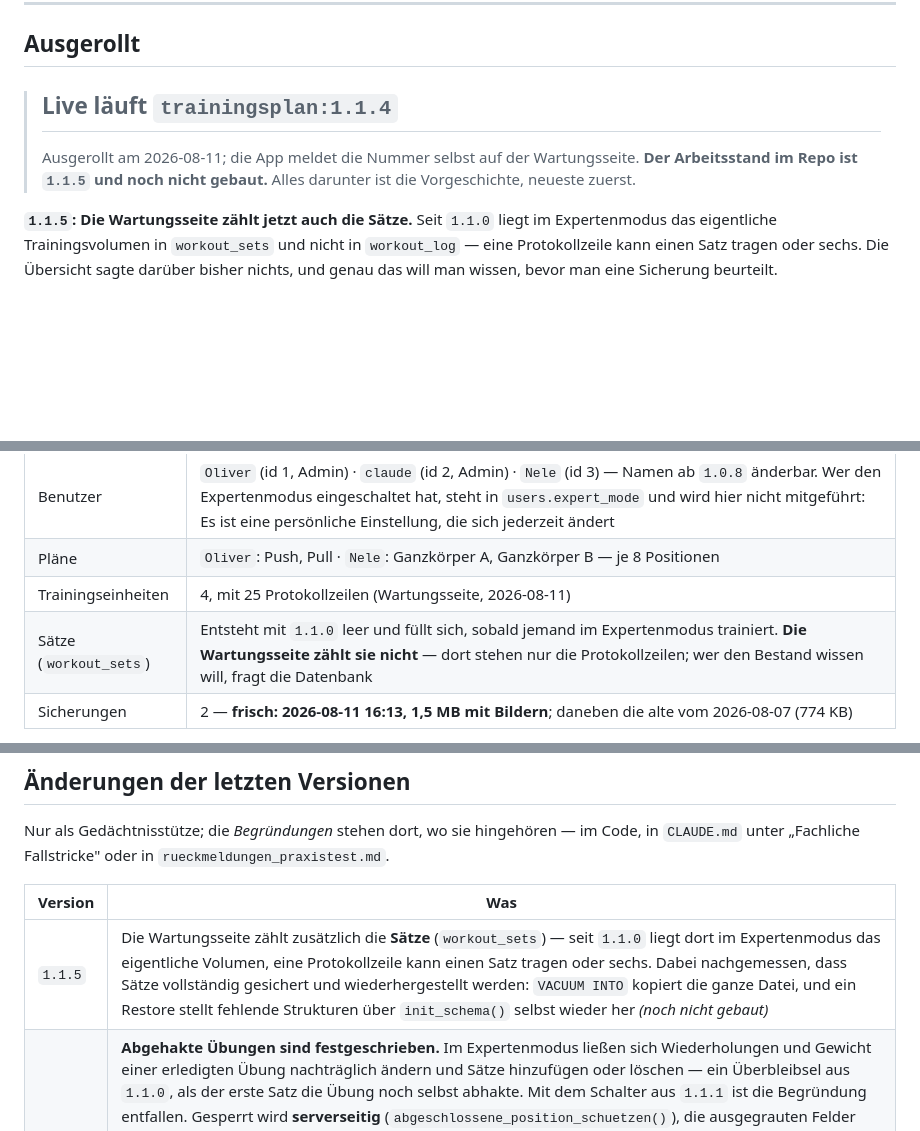
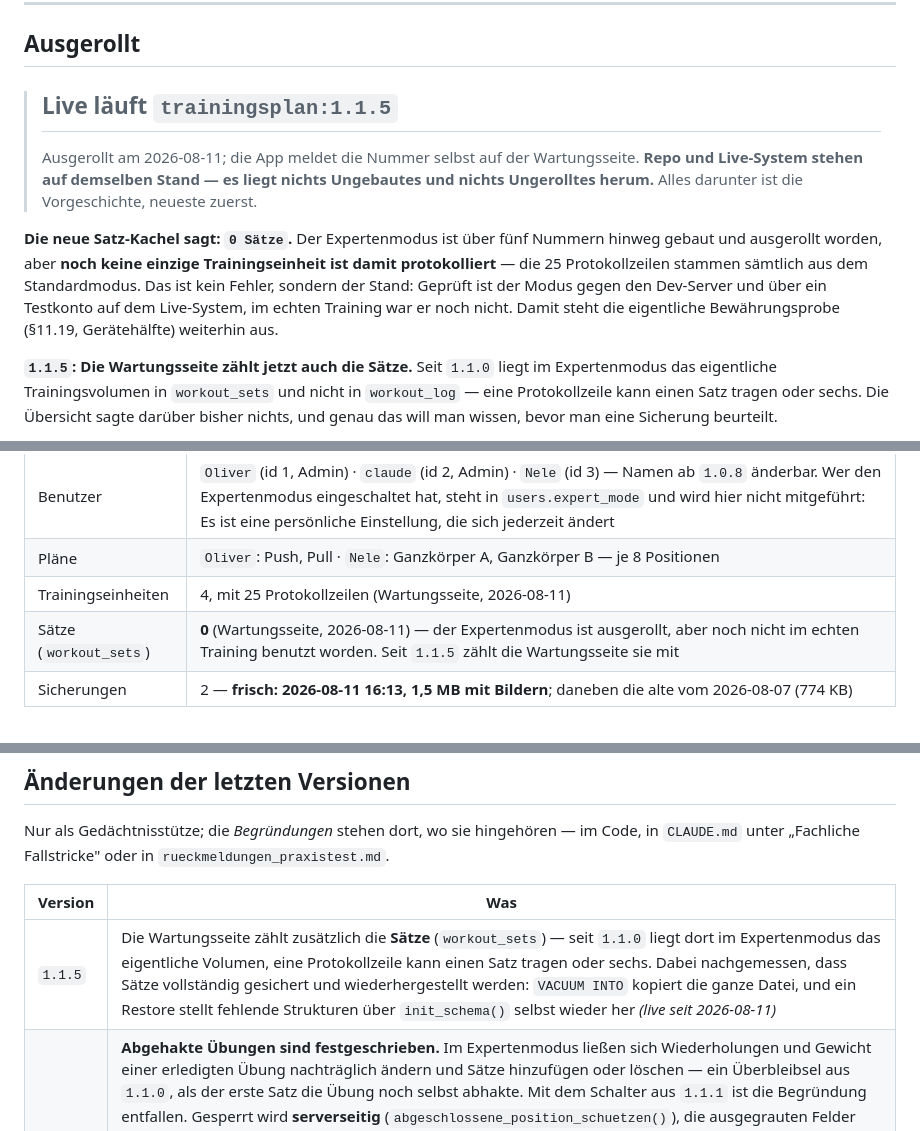
Before and after one commit to Arthagus/Trainingsplan, a Markdown page: doku/stand.md, 3 parts joined by grey strips. Drawn GitHub-style; blank space fills up the shorter version.

Commit message:
1.1.5 ist ausgerollt; die Satz-Kachel steht auf 0
Nur Dokumentation.

doku/stand.md nachgezogen: Live und Repo stehen beide auf 1.1.5.

Die neue Kachel liefert gleich eine Aussage, und zwar eine unbequeme: 0 Saetze.
Der Expertenmodus ist ueber fuenf Nummern hinweg gebaut und ausgerollt worden,
aber noch keine einzige Trainingseinheit ist damit protokolliert -- die 25
Protokollzeilen stammen saemtlich aus dem Standardmodus. Kein Fehler, sondern
der Stand: Geprueft ist der Modus gegen den Dev-Server und ueber ein Testkonto
auf dem Live-System, im echten Training war er noch nicht.

Genau deshalb ist die Kachel eingebaut worden. Ohne sie stuende in dieser Datei
weiter eine Vermutung.

Co-Authored-By: Claude Opus 5 <noreply@anthropic.com>

```diff
--- a/doku/stand.md
+++ b/doku/stand.md
@@ -13,11 +13,18 @@ Versionsnummern und Zählständen; wenn sie hier falsch sind, sind sie nirgends
 
 ## Ausgerollt
 
-> ## Live läuft `trainingsplan:1.1.4`
+> ## Live läuft `trainingsplan:1.1.5`
 >
 > Ausgerollt am 2026-08-11; die App meldet die Nummer selbst auf der Wartungsseite.
-> **Der Arbeitsstand im Repo ist `1.1.5` und noch nicht gebaut.**
-> Alles darunter ist die Vorgeschichte, neueste zuerst.
+> **Repo und Live-System stehen auf demselben Stand — es liegt nichts Ungebautes und
+> nichts Ungerolltes herum.** Alles darunter ist die Vorgeschichte, neueste zuerst.
+
+**Die neue Satz-Kachel sagt: `0 Sätze`.** Der Expertenmodus ist über fünf Nummern hinweg
+gebaut und ausgerollt worden, aber **noch keine einzige Trainingseinheit ist damit
+protokolliert** — die 25 Protokollzeilen stammen sämtlich aus dem Standardmodus. Das ist
+kein Fehler, sondern der Stand: Geprüft ist der Modus gegen den Dev-Server und über ein
+Testkonto auf dem Live-System, im echten Training war er noch nicht. Damit steht die
+eigentliche Bewährungsprobe (§11.19, Gerätehälfte) weiterhin aus.
 
 **`1.1.5`: Die Wartungsseite zählt jetzt auch die Sätze.** Seit `1.1.0` liegt im
 Expertenmodus das eigentliche Trainingsvolumen in `workout_sets` und nicht in
@@ -263,7 +270,7 @@ Einzelheiten in `bestand_gruppen_uebungen.md`.
 | Benutzer | `Oliver` (id 1, Admin) · `claude` (id 2, Admin) · `Nele` (id 3) — Namen ab `1.0.8` änderbar. Wer den Expertenmodus eingeschaltet hat, steht in `users.expert_mode` und wird hier nicht mitgeführt: Es ist eine persönliche Einstellung, die sich jederzeit ändert |
 | Pläne | `Oliver`: Push, Pull · `Nele`: Ganzkörper A, Ganzkörper B — je 8 Positionen |
 | Trainingseinheiten | 4, mit 25 Protokollzeilen (Wartungsseite, 2026-08-11) |
-| Sätze (`workout_sets`) | Entsteht mit `1.1.0` leer und füllt sich, sobald jemand im Expertenmodus trainiert. **Die Wartungsseite zählt sie nicht** — dort stehen nur die Protokollzeilen; wer den Bestand wissen will, fragt die Datenbank |
+| Sätze (`workout_sets`) | **0** (Wartungsseite, 2026-08-11) — der Expertenmodus ist ausgerollt, aber noch nicht im echten Training benutzt worden. Seit `1.1.5` zählt die Wartungsseite sie mit |
 | Sicherungen | 2 — **frisch: 2026-08-11 16:13, 1,5 MB mit Bildern**; daneben die alte vom 2026-08-07 (774 KB) |
 
 Zahlen vom 2026-08-11, abgelesen auf der Wartungsseite: 3 Benutzer, 27 Muskelgruppen,
@@ -400,7 +407,7 @@ Nur als Gedächtnisstütze; die *Begründungen* stehen dort, wo sie hingehören
 
 | Version | Was |
 |---|---|
-| `1.1.5` | Die Wartungsseite zählt zusätzlich die **Sätze** (`workout_sets`) — seit `1.1.0` liegt dort im Expertenmodus das eigentliche Volumen, eine Protokollzeile kann einen Satz tragen oder sechs. Dabei nachgemessen, dass Sätze vollständig gesichert und wiederhergestellt werden: `VACUUM INTO` kopiert die ganze Datei, und ein Restore stellt fehlende Strukturen über `init_schema()` selbst wieder her *(noch nicht gebaut)* |
+| `1.1.5` | Die Wartungsseite zählt zusätzlich die **Sätze** (`workout_sets`) — seit `1.1.0` liegt dort im Expertenmodus das eigentliche Volumen, eine Protokollzeile kann einen Satz tragen oder sechs. Dabei nachgemessen, dass Sätze vollständig gesichert und wiederhergestellt werden: `VACUUM INTO` kopiert die ganze Datei, und ein Restore stellt fehlende Strukturen über `init_schema()` selbst wieder her *(live seit 2026-08-11)* |
 | `1.1.4` | **Abgehakte Übungen sind festgeschrieben.** Im Expertenmodus ließen sich Wiederholungen und Gewicht einer erledigten Übung nachträglich ändern und Sätze hinzufügen oder löschen — ein Überbleibsel aus `1.1.0`, als der erste Satz die Übung noch selbst abhakte. Mit dem Schalter aus `1.1.1` ist die Begründung entfallen. Gesperrt wird **serverseitig** (`abgeschlossene_position_schuetzen()`), die ausgegrauten Felder sind nur die Bequemlichkeit davor; **eine unveränderte Nutzlast geht ausdrücklich durch**, sonst zerbräche die Idempotenz der Warteschlange. Gilt jetzt auch für das Gewichtsfeld im einfachen Modus. Dazu nennt die Zeile „zuletzt …" im Expertenmodus die ganze Satzfolge (`zuletzt 3 Sätze (12×45 · 10×45 · 8×50)`) — in **derselben Schreibweise** wie der Kopf des Satzblocks darunter, gebaut von `saetze_zusammenfassung()` bzw. `saetzeZusammenfassung()`. Cache `v18` *(live seit 2026-08-11)* |
 | `1.1.3` | Beim Weiterspringen nach dem Abhaken landete die nächste Übungskarte **unter der Verbindungsleiste** — sie ist `position: sticky; top: 0` und wird genau in diesem Moment sichtbar, weil die Eingabe in die Warteschlange geht; `scrollIntoView({block:'start'})` setzt das Ziel exakt an den Viewport-Rand und damit darunter. `zurAktivenSpringen()` zieht ihre **gemessene** Höhe ab (`offsetHeight`, 0 wenn ausgeblendet — der Text kann auf schmalen Geräten zweizeilig werden) und lässt 8 px Luft. Nur `index.js` betroffen, deshalb **kein** Cache-Hochzählen: Der Service Worker fasst ausschließlich `/assets/` an *(live seit 2026-08-11)* |
 | `1.1.2` | Feinschliff aus dem zweiten Einsatz, alles zur Bedienung am Gerät. **Farbleitsystem** am linken Kartenrand: grün = hier bist du, blau = erledigt, grau = kommt noch — vorher war Grün „erledigt", aber Grün zieht den Blick, und den soll ziehen, was als Nächstes dran ist. **Aktive Markierung und aufgeklappter Satzblock nur während eines Trainings**; „Training starten" öffnet die erste Übung und scrollt dorthin (Merker in `sessionStorage`, weil die Seite dazwischen neu lädt). **Der Wartezustand strichelt die vorhandene Balkenfarbe**, statt orange zu werden — das sah nach Fehler aus; der Hinweissatz in der Karte entfällt ersatzlos, weil er die Kartenhöhe änderte und die Liste bei jedem Satz springen ließ. **Fokusrahmen im Stepper freigestellt** (3 px Abstand plus `outline-offset: 0`), dazu das Breitenbudget der Satzzeile nachgerechnet und die Staffelung für schmale Geräte zweistufig gemacht. Cache `v17` *(live seit 2026-08-11)* |
```
